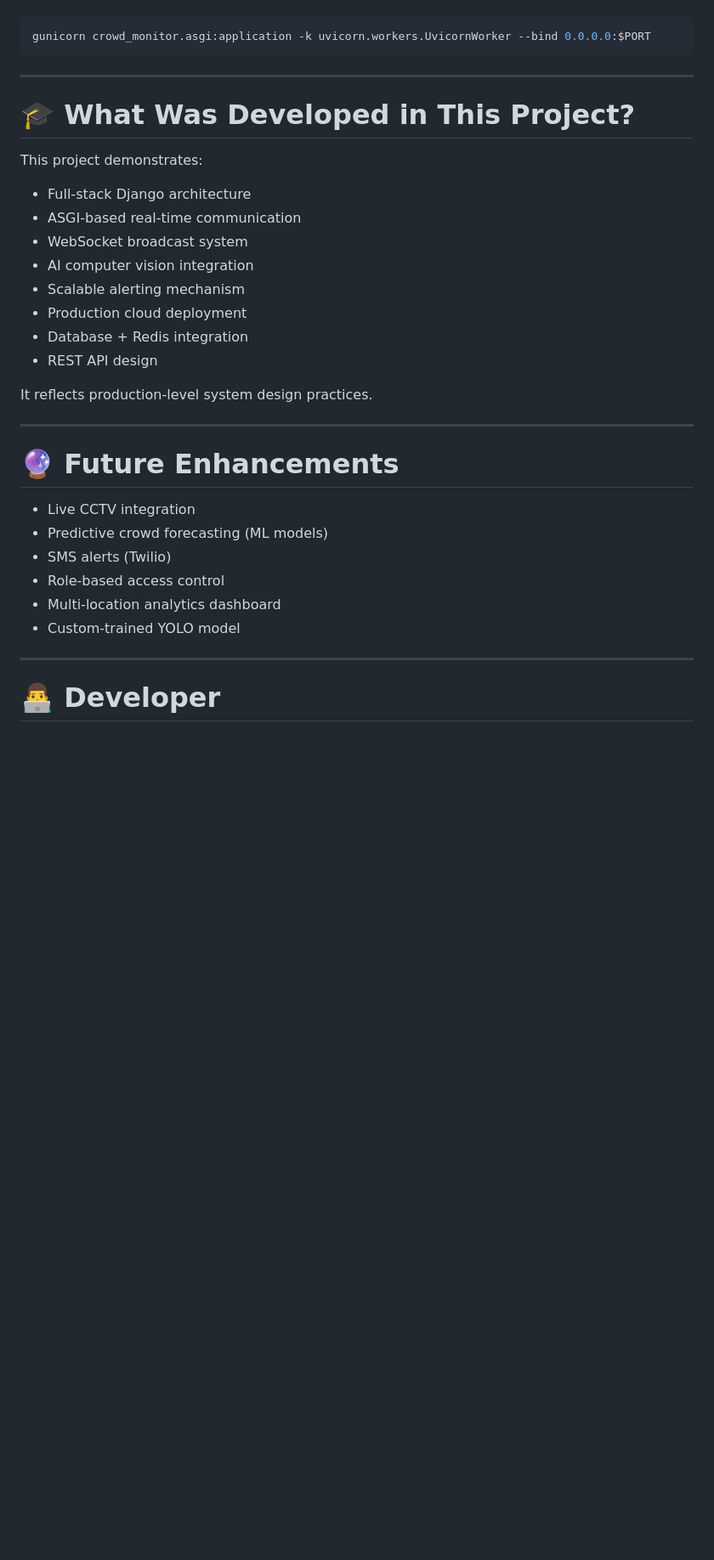
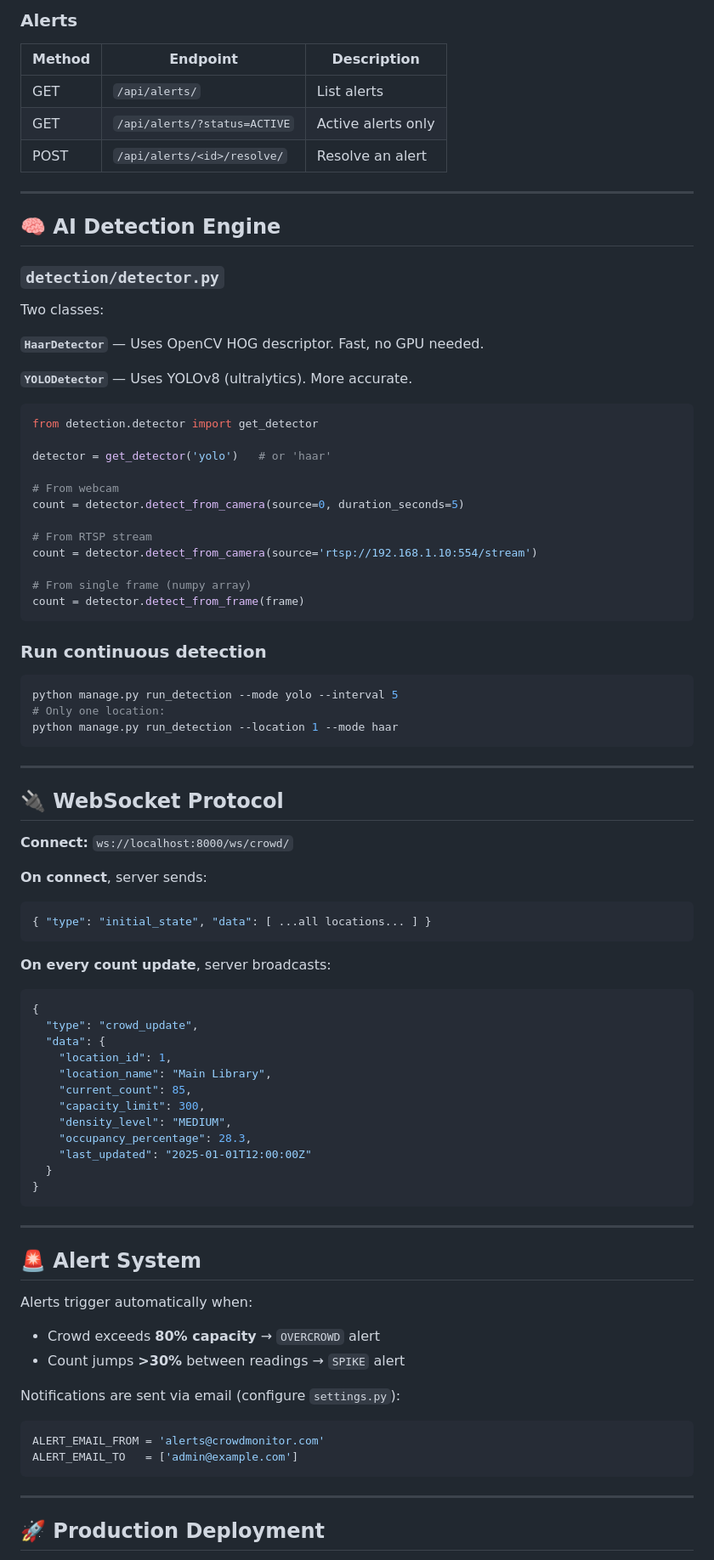
Before and after one commit to Gouse-Velluri/crowd-monitor-system, a Markdown page: README.md, the part around one of its changes. Shown at 85% size. Drawn GitHub-style; blank space fills up the shorter version.

````diff
--- a/README.md
+++ b/README.md
@@ -183,37 +141,88 @@ Start command:
+### Alerts
+
+| Method | Endpoint | Description |
+|--------|----------|-------------|
+| GET | `/api/alerts/` | List alerts |
+| GET | `/api/alerts/?status=ACTIVE` | Active alerts only |
+| POST | `/api/alerts/<id>/resolve/` | Resolve an alert |
+
+---
+
+## 🧠 AI Detection Engine
+
+### `detection/detector.py`
+
+Two classes:
+
+**`HaarDetector`** — Uses OpenCV HOG descriptor. Fast, no GPU needed.
+
+**`YOLODetector`** — Uses YOLOv8 (ultralytics). More accurate.
+
+```python
+from detection.detector import get_detector
+
+detector = get_detector('yolo')   # or 'haar'
+
+# From webcam
+count = detector.detect_from_camera(source=0, duration_seconds=5)
+
+# From RTSP stream
+count = detector.detect_from_camera(source='rtsp://192.168.1.10:554/stream')
+
+# From single frame (numpy array)
+count = detector.detect_from_frame(frame)
+```
+
+### Run continuous detection
 
 ```bash
-gunicorn crowd_monitor.asgi:application -k uvicorn.workers.UvicornWorker --bind 0.0.0.0:$PORT
+python manage.py run_detection --mode yolo --interval 5
+# Only one location:
+python manage.py run_detection --location 1 --mode haar
 ```
 
 ---
 
-# 🎓 What Was Developed in This Project?
+## 🔌 WebSocket Protocol
 
-This project demonstrates:
+**Connect:** `ws://localhost:8000/ws/crowd/`
 
-* Full-stack Django architecture
-* ASGI-based real-time communication
-* WebSocket broadcast system
-* AI computer vision integration
-* Scalable alerting mechanism
-* Production cloud deployment
-* Database + Redis integration
-* REST API design
+**On connect**, server sends:
+```json
+{ "type": "initial_state", "data": [ ...all locations... ] }
+```
 
-It reflects production-level system design practices.
+**On every count update**, server broadcasts:
+```json
+{
+  "type": "crowd_update",
+  "data": {
+    "location_id": 1,
+    "location_name": "Main Library",
+    "current_count": 85,
+    "capacity_limit": 300,
+    "density_level": "MEDIUM",
+    "occupancy_percentage": 28.3,
+    "last_updated": "2025-01-01T12:00:00Z"
+  }
+}
+```
 
 ---
 
-# 🔮 Future Enhancements
+## 🚨 Alert System
 
-* Live CCTV integration
-* Predictive crowd forecasting (ML models)
-* SMS alerts (Twilio)
-* Role-based access control
-* Multi-location analytics dashboard
-* Custom-trained YOLO model
+Alerts trigger automatically when:
+- Crowd exceeds **80% capacity** → `OVERCROWD` alert
+- Count jumps **>30%** between readings → `SPIKE` alert
+
+Notifications are sent via email (configure `settings.py`):
+```python
+ALERT_EMAIL_FROM = 'alerts@crowdmonitor.com'
+ALERT_EMAIL_TO   = ['admin@example.com']
+```
 
 ---
 
-# 👨‍💻 Developer
+## 🚀 Production Deployment
 
````
Also changed, not shown: other parts of README.md (+143 -149 lines).
